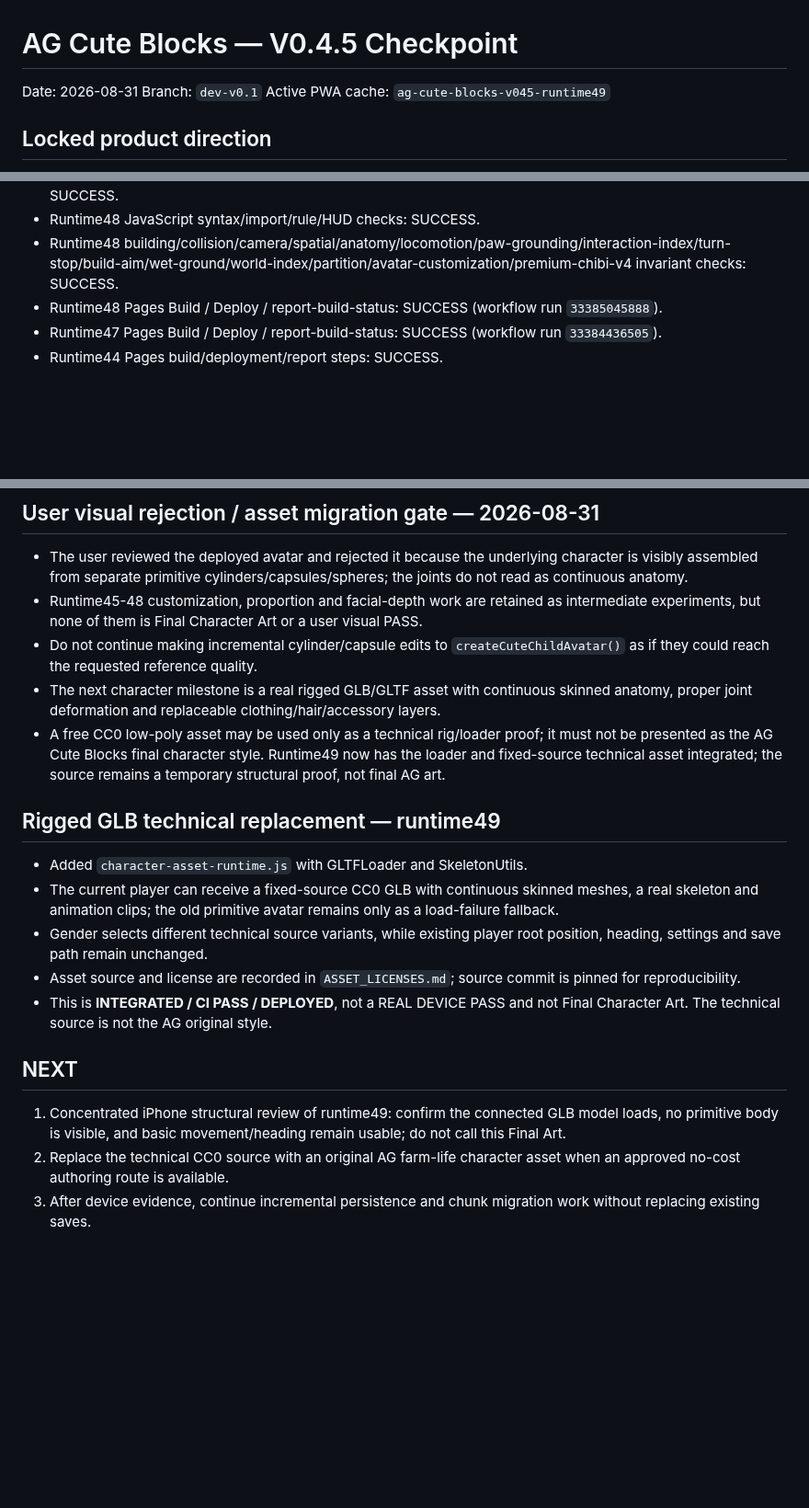
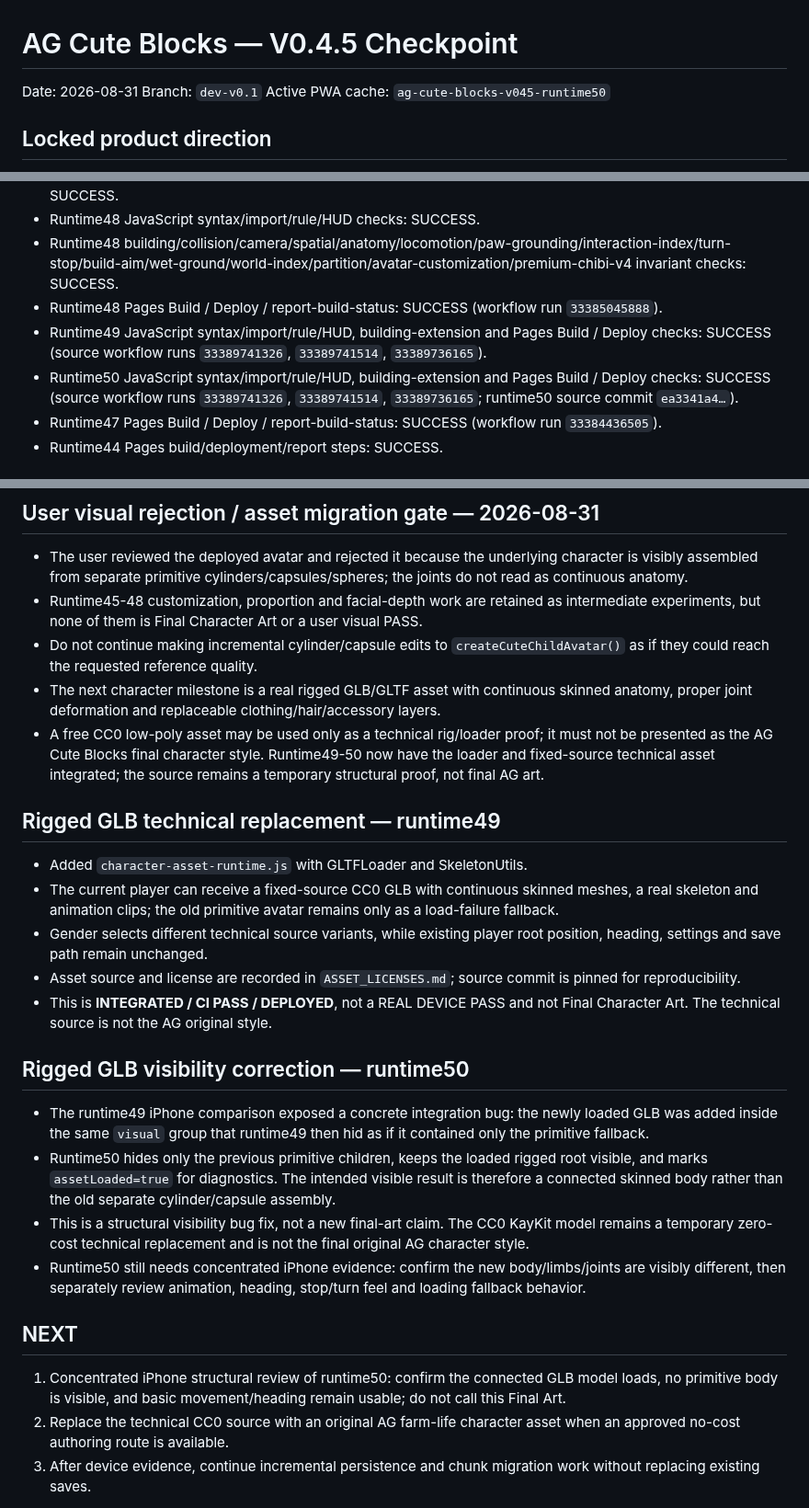
Before and after one commit to honbin002-design/-ag-cute-blocks, a Markdown page: CHECKPOINT_V04.md, 3 parts joined by grey strips. Shown at 92% size. Rendered like a GitHub page; blank space fills up the shorter version.

Commit message:
docs: record runtime50 avatar visibility correction

```diff
--- a/CHECKPOINT_V04.md
+++ b/CHECKPOINT_V04.md
@@ -2,7 +2,7 @@
 
 Date: 2026-08-31
 Branch: `dev-v0.1`
-Active PWA cache: `ag-cute-blocks-v045-runtime49`
+Active PWA cache: `ag-cute-blocks-v045-runtime50`
 
 ## Locked product direction
 - Original cozy farm-life chibi identity; do not copy recognizable protected characters, models, costumes, UI, maps, names, music or other protected expression.
@@ -167,6 +167,8 @@ Active PWA cache: `ag-cute-blocks-v045-runtime49`
 - Runtime48 JavaScript syntax/import/rule/HUD checks: SUCCESS.
 - Runtime48 building/collision/camera/spatial/anatomy/locomotion/paw-grounding/interaction-index/turn-stop/build-aim/wet-ground/world-index/partition/avatar-customization/premium-chibi-v4 invariant checks: SUCCESS.
 - Runtime48 Pages Build / Deploy / report-build-status: SUCCESS (workflow run `33385045888`).
+- Runtime49 JavaScript syntax/import/rule/HUD, building-extension and Pages Build / Deploy checks: SUCCESS (source workflow runs `33389741326`, `33389741514`, `33389736165`).
+- Runtime50 JavaScript syntax/import/rule/HUD, building-extension and Pages Build / Deploy checks: SUCCESS (source workflow runs `33389741326`, `33389741514`, `33389736165`; runtime50 source commit `ea3341a4…`).
 - Runtime47 Pages Build / Deploy / report-build-status: SUCCESS (workflow run `33384436505`).
 - Runtime44 Pages build/deployment/report steps: SUCCESS.
 
@@ -196,7 +198,7 @@ Active PWA cache: `ag-cute-blocks-v045-runtime49`
 - Runtime45-48 customization, proportion and facial-depth work are retained as intermediate experiments, but none of them is Final Character Art or a user visual PASS.
 - Do not continue making incremental cylinder/capsule edits to `createCuteChildAvatar()` as if they could reach the requested reference quality.
 - The next character milestone is a real rigged GLB/GLTF asset with continuous skinned anatomy, proper joint deformation and replaceable clothing/hair/accessory layers.
-- A free CC0 low-poly asset may be used only as a technical rig/loader proof; it must not be presented as the AG Cute Blocks final character style. Runtime49 now has the loader and fixed-source technical asset integrated; the source remains a temporary structural proof, not final AG art.
+- A free CC0 low-poly asset may be used only as a technical rig/loader proof; it must not be presented as the AG Cute Blocks final character style. Runtime49-50 now have the loader and fixed-source technical asset integrated; the source remains a temporary structural proof, not final AG art.
 
 ## Rigged GLB technical replacement — runtime49
 - Added `character-asset-runtime.js` with GLTFLoader and SkeletonUtils.
@@ -205,7 +207,13 @@ Active PWA cache: `ag-cute-blocks-v045-runtime49`
 - Asset source and license are recorded in `ASSET_LICENSES.md`; source commit is pinned for reproducibility.
 - This is **INTEGRATED / CI PASS / DEPLOYED**, not a REAL DEVICE PASS and not Final Character Art. The technical source is not the AG original style.
 
+## Rigged GLB visibility correction — runtime50
+- The runtime49 iPhone comparison exposed a concrete integration bug: the newly loaded GLB was added inside the same `visual` group that runtime49 then hid as if it contained only the primitive fallback.
+- Runtime50 hides only the previous primitive children, keeps the loaded rigged root visible, and marks `assetLoaded=true` for diagnostics. The intended visible result is therefore a connected skinned body rather than the old separate cylinder/capsule assembly.
+- This is a structural visibility bug fix, not a new final-art claim. The CC0 KayKit model remains a temporary zero-cost technical replacement and is not the final original AG character style.
+- Runtime50 still needs concentrated iPhone evidence: confirm the new body/limbs/joints are visibly different, then separately review animation, heading, stop/turn feel and loading fallback behavior.
+
 ## NEXT
-1. Concentrated iPhone structural review of runtime49: confirm the connected GLB model loads, no primitive body is visible, and basic movement/heading remain usable; do not call this Final Art.
+1. Concentrated iPhone structural review of runtime50: confirm the connected GLB model loads, no primitive body is visible, and basic movement/heading remain usable; do not call this Final Art.
 2. Replace the technical CC0 source with an original AG farm-life character asset when an approved no-cost authoring route is available.
 3. After device evidence, continue incremental persistence and chunk migration work without replacing existing saves.
```
Also changed, not shown: V045_IPHONE_VALIDATION.md (+4 -4 lines).
